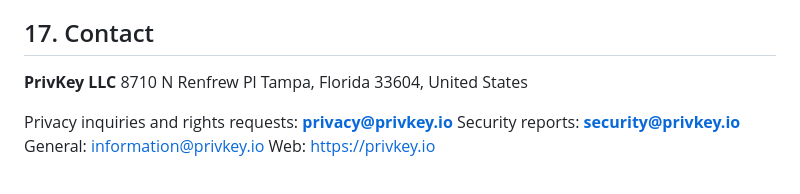
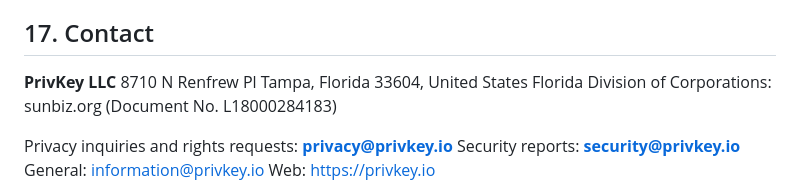
Before and after one commit to privkeyio/website, a Markdown page: legal/privacy-policy.md, the part around the change. Rendered like a GitHub page.

```diff
--- a/legal/privacy-policy.md
+++ b/legal/privacy-policy.md
@@ -250,6 +250,7 @@ We may update this Policy. Material changes will be posted here with a revised "
 **PrivKey LLC**
 8710 N Renfrew Pl
 Tampa, Florida 33604, United States
+Florida Division of Corporations: sunbiz.org (Document No. L18000284183)
 
 Privacy inquiries and rights requests: **privacy@privkey.io**
 Security reports: **security@privkey.io**
```
Also changed, not shown: legal/PUBLICATION-CHECKLIST.md (+4 -2 lines), legal/terms-of-service.md (+2 -1 lines).
